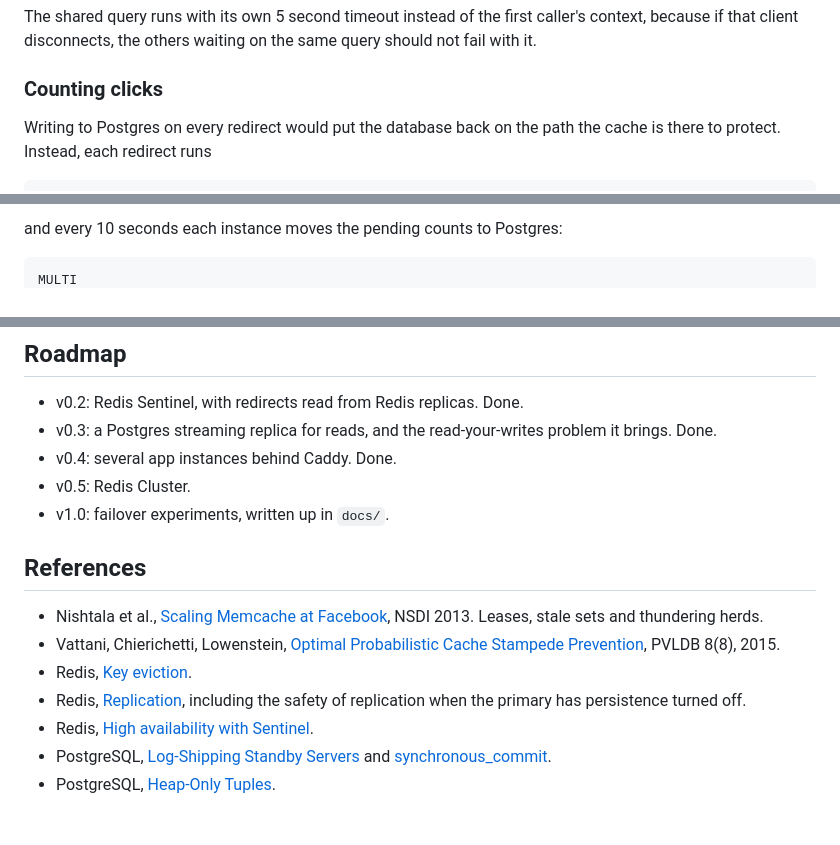
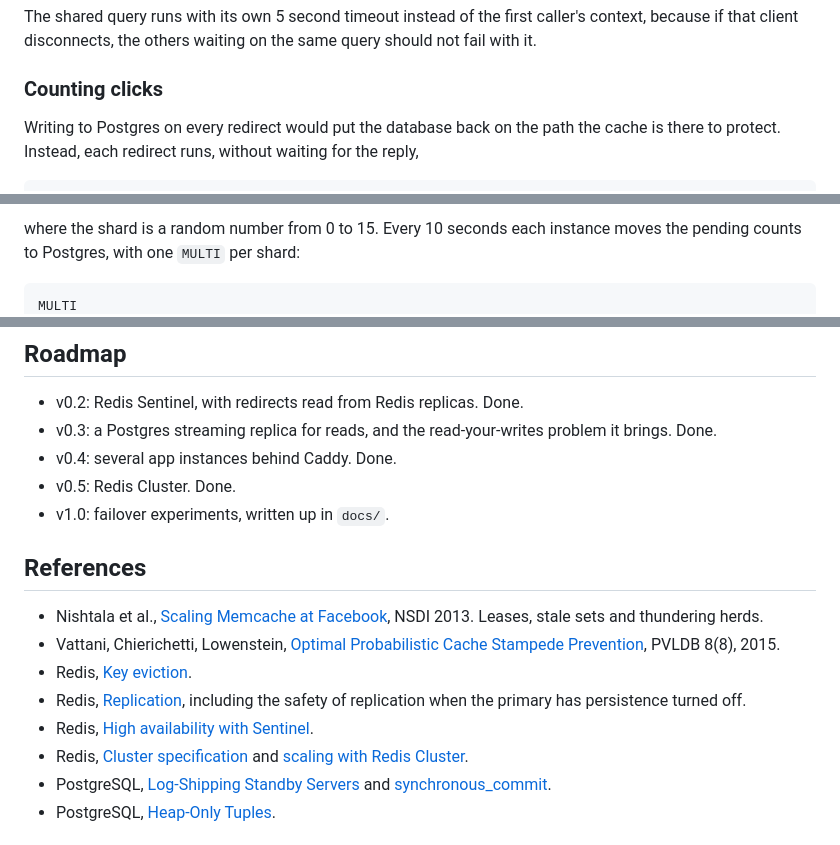
Before and after one commit to eduardperreca/redshortener, a Markdown page: README.md, 3 parts joined by grey strips. Rendered like a GitHub page.

````diff
--- a/README.md
+++ b/README.md
@@ -185,6 +192,7 @@ the same query should not fail with it.
 ### Counting clicks
 
 Writing to Postgres on every redirect would put the database back on the path
-the cache is there to protect. Instead, each redirect runs
+the cache is there to protect. Instead, each redirect runs, without waiting
+for the reply,
 
 ```
@@ -192,6 +200,7 @@ HINCRBY clicks:pending <code> 1
 ```
 
-and every 10 seconds each instance moves the pending counts to Postgres:
+where the shard is a random number from 0 to 15. Every 10 seconds each
+instance moves the pending counts to Postgres, with one `MULTI` per shard:
 
 ```
 MULTI
@@ -484,7 +568,7 @@ the same database; CI has no replica and skips it.
 - v0.3: a Postgres streaming replica for reads, and the read-your-writes
   problem it brings. Done.
 - v0.4: several app instances behind Caddy. Done.
-- v0.5: Redis Cluster.
+- v0.5: Redis Cluster. Done.
 - v1.0: failover experiments, written up in `docs/`.
 
 ## References
@@ -494,6 +578,7 @@ the same database; CI has no replica and skips it.
 - Redis, [Key eviction](https://redis.io/docs/latest/develop/reference/eviction/).
 - Redis, [Replication](https://redis.io/docs/latest/operate/oss_and_stack/management/replication/), including the safety of replication when the primary has persistence turned off.
 - Redis, [High availability with Sentinel](https://redis.io/docs/latest/operate/oss_and_stack/management/sentinel/).
+- Redis, [Cluster specification](https://redis.io/docs/latest/operate/oss_and_stack/reference/cluster-spec/) and [scaling with Redis Cluster](https://redis.io/docs/latest/operate/oss_and_stack/management/scaling/).
 - PostgreSQL, [Log-Shipping Standby Servers](https://www.postgresql.org/docs/current/warm-standby.html) and [synchronous_commit](https://www.postgresql.org/docs/current/runtime-config-wal.html#GUC-SYNCHRONOUS-COMMIT).
 - PostgreSQL, [Heap-Only Tuples](https://www.postgresql.org/docs/current/storage-hot.html).
 
````
Also changed, not shown: other parts of README.md (+88 -6 lines).
